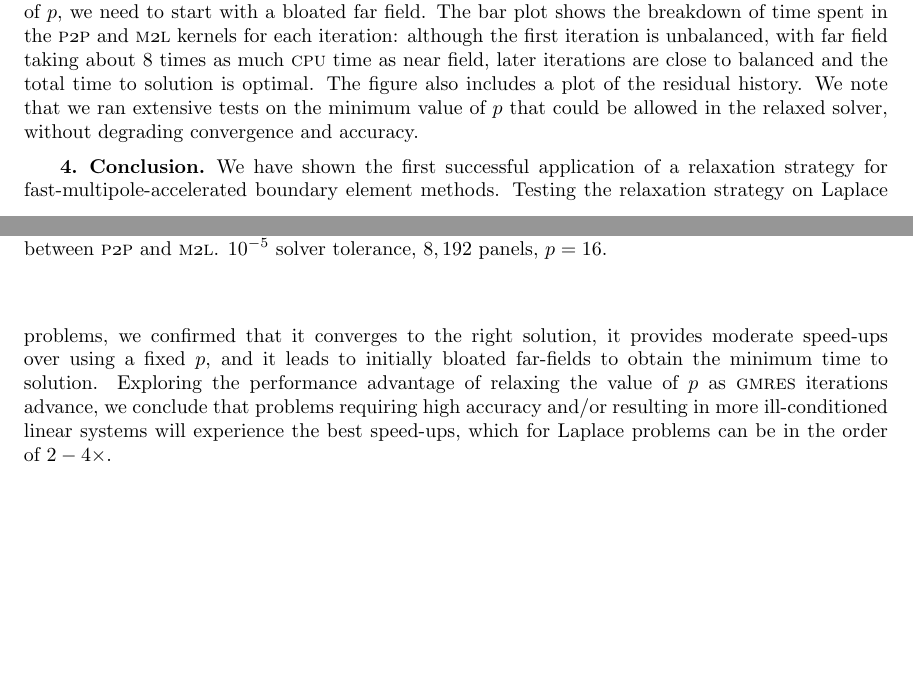
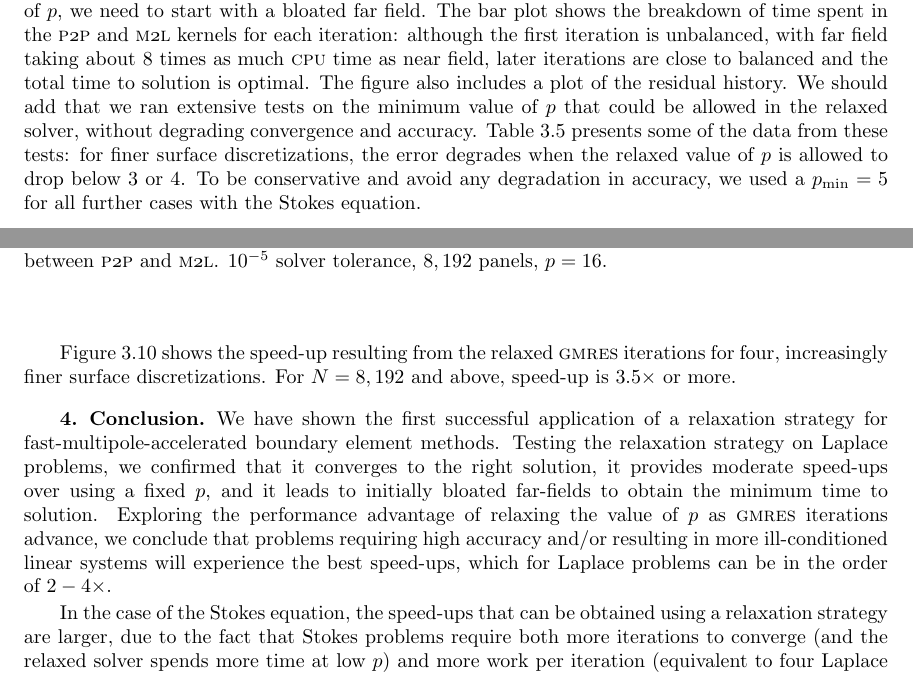
Before and after one commit to barbagroup/inexact-gmres, a LaTeX paper (BarbaETal2015-inexact-gmres.tex): two parts of pages 7 and 8 of 9, joined at a grey line, cut so that both start at the same text, the shorter picture padded with empty space. Compiled offline with pdfLaTeX; a LaTeX package or settings file that is missing is left out.

Commit message:
finishing up with Stokes

```diff
--- a/BarbaETal2015-inexact-gmres.tex
+++ b/BarbaETal2015-inexact-gmres.tex
@@ -345,7 +345,7 @@ The number of iterations needed to converge is larger in the case of the Stokes
 \end{figure}
 
 Figure \ref{fig:stokes_relaxation_breakdown} illustrates clearly how we need to adjust the balance between near field and far field when using relaxation strategies. Because most of the time is spent computing at the low values of $p$, we need to start with a bloated far field. The bar plot shows the breakdown of time spent in the {\ptop} and {\mtol} kernels for each iteration: although the first iteration is unbalanced, with far field taking about 8 times as much \cpu\ time as near field, later iterations are close to balanced and the total time to solution is optimal.
-The figure also includes a plot of the residual history. We note that we ran extensive tests on the minimum value of $p$ that could be allowed in the relaxed solver, without degrading convergence and accuracy.
+The figure also includes a plot of the residual history. We should add that we ran extensive tests on the minimum value of $p$ that could be allowed in the relaxed solver, without degrading convergence and accuracy. Table \ref{tab:stokes_min_p} presents some of the data from these tests: for finer surface discretizations, the error degrades when the relaxed value of $p$ is allowed to drop below 3 or 4. To be conservative and avoid any degradation in accuracy, we used a $\pmin=5$ for all further cases with the Stokes equation.
 
 
 \begin{figure}[h]
@@ -376,6 +376,7 @@ The figure also includes a plot of the residual history. We note that we ran ext
 \label{tab:stokes_min_p}
 \end{table}%
 
+Figure \ref{fig:stokes_speedup} shows the speed-up resulting from the relaxed \gmres iterations for four, increasingly finer surface discretizations. For $N=8,192$ and above, speed-up is $3.5\times$ or more.
 
 
 \begin{figure}[h]
@@ -392,6 +393,7 @@ The figure also includes a plot of the residual history. We note that we ran ext
 We have shown the first successful application of a relaxation strategy for fast-multipole-accelerated boundary element methods. Testing the relaxation strategy on Laplace problems, we confirmed that it converges to the right solution, it provides moderate speed-ups over using a fixed $p$, and it leads to initially bloated far-fields to obtain the minimum time to solution.
 Exploring the performance advantage of relaxing the value of $p$ as \gmres iterations advance, we conclude that problems requiring high accuracy and/or resulting in more ill-conditioned linear systems will experience the best speed-ups, which for Laplace problems can be in the order of $2-4\times$.
 
+In the case of the Stokes equation, the speed-ups that can be obtained using a relaxation strategy are larger, due to the fact that Stokes problems require both more iterations to converge (and the relaxed solver spends more time at low $p$) and more work per iteration (equivalent to four Laplace evaluations). Relaxed \gmres iterations in this case reduced the time to solution by $3.5\times$ to $4.5\times$. It's important for Stokes flow to also enforce a minimum value of $p$ to avoid accuracy degradation.
 
 
 %% Acnowledgements
```
